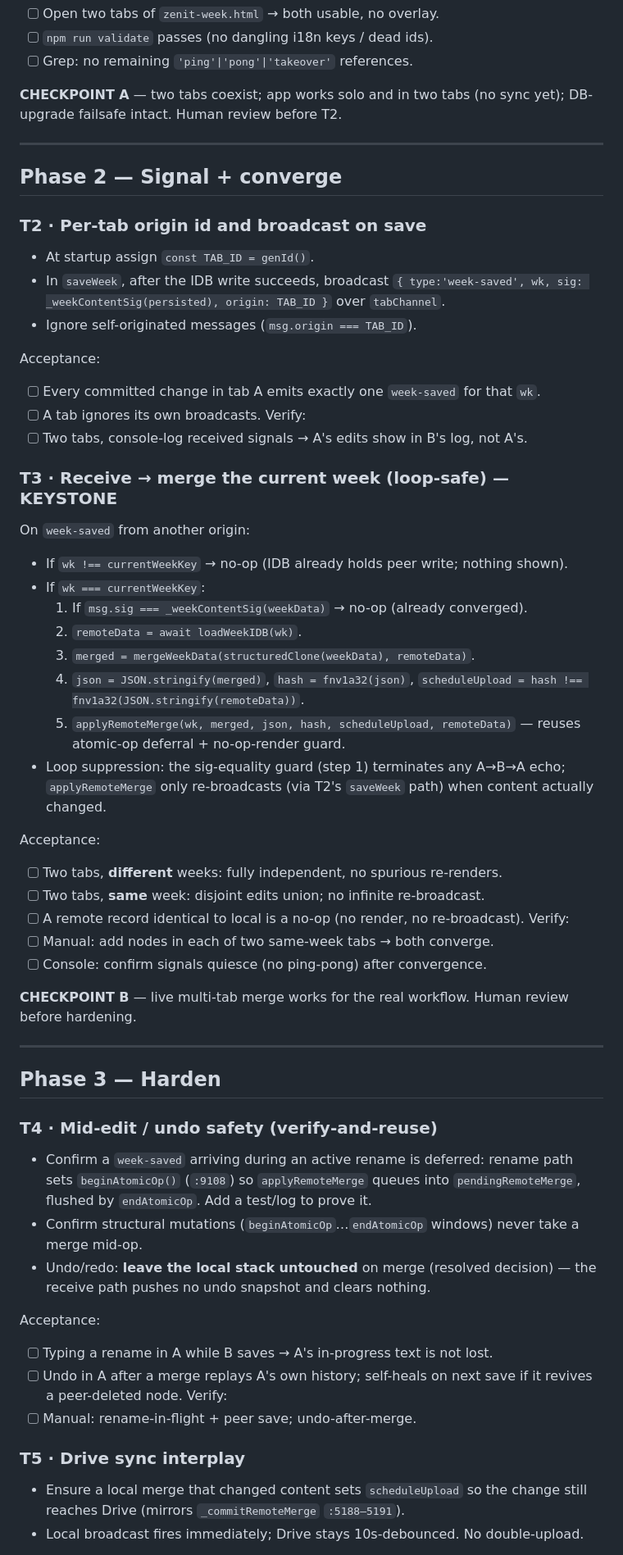
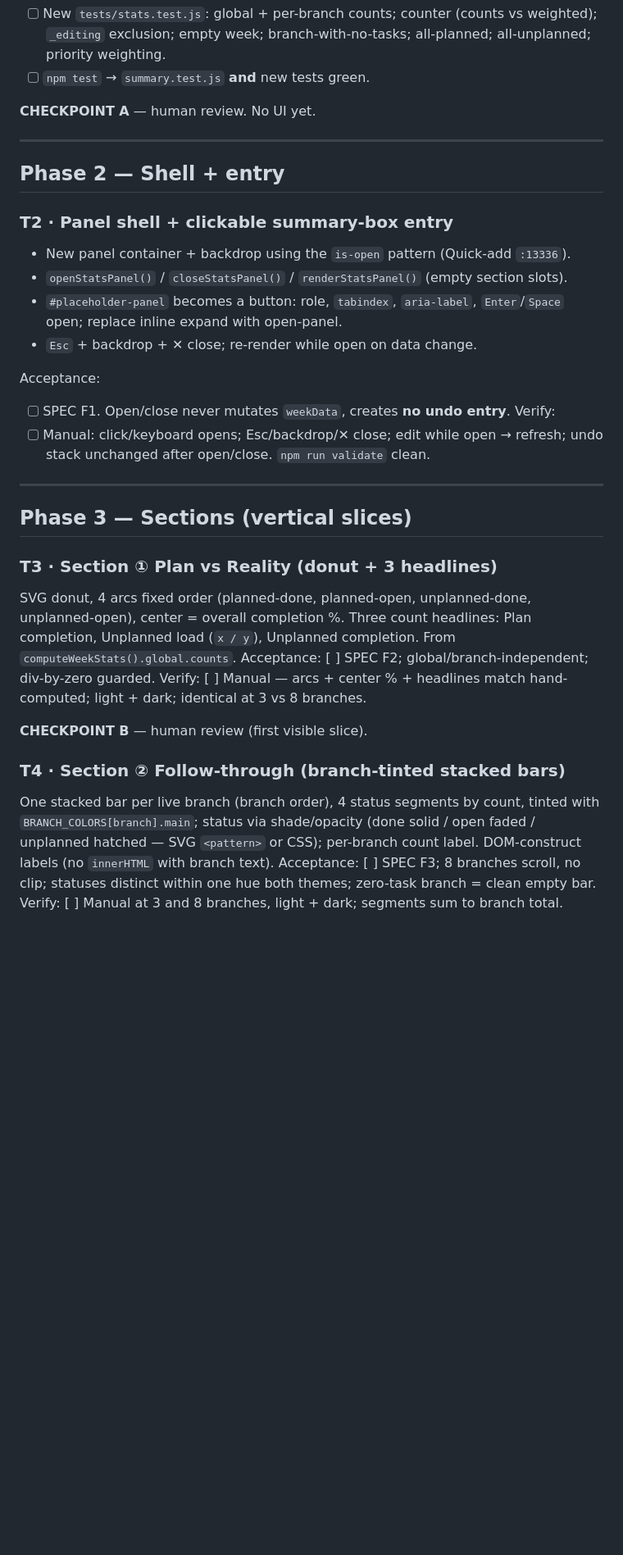
Before and after one commit to kruxik/zenit-week, a Markdown page: tasks/plan.md, the part around one of its changes. Shown at 82% size. GitHub-like rendering; blank space fills up the shorter version.

Commit message:
docs(tasks): stats panel plan + todo (repurpose from shipped multitab)
Co-Authored-By: Claude Opus 4.8 (1M context) <noreply@anthropic.com>

```diff
--- a/tasks/plan.md
+++ b/tasks/plan.md
@@ -61,76 +74,48 @@ Acceptance:
 Verify:
-- [ ] Open two tabs of `zenit-week.html` → both usable, no overlay.
-- [ ] `npm run validate` passes (no dangling i18n keys / dead ids).
-- [ ] Grep: no remaining `'ping'|'pong'|'takeover'` references.
+- [ ] New `tests/stats.test.js`: global + per-branch counts; counter (counts vs weighted);
+      `_editing` exclusion; empty week; branch-with-no-tasks; all-planned; all-unplanned;
+      priority weighting.
+- [ ] `npm test` → `summary.test.js` **and** new tests green.
 
-**CHECKPOINT A** — two tabs coexist; app works solo and in two tabs (no sync yet);
-DB-upgrade failsafe intact. Human review before T2.
+**CHECKPOINT A** — human review. No UI yet.
 
 ---
 
-## Phase 2 — Signal + converge
+## Phase 2 — Shell + entry
 
-### T2 · Per-tab origin id and broadcast on save
-- At startup assign `const TAB_ID = genId()`.
-- In `saveWeek`, after the IDB write succeeds, broadcast
-  `{ type:'week-saved', wk, sig: _weekContentSig(persisted), origin: TAB_ID }`
-  over `tabChannel`.
-- Ignore self-originated messages (`msg.origin === TAB_ID`).
+### T2 · Panel shell + clickable summary-box entry
+- New panel container + backdrop using the `is-open` pattern (Quick-add `:13336`).
+- `openStatsPanel()` / `closeStatsPanel()` / `renderStatsPanel()` (empty section slots).
+- `#placeholder-panel` becomes a button: role, `tabindex`, `aria-label`, `Enter`/`Space`
+  open; replace inline expand with open-panel.
+- `Esc` + backdrop + ✕ close; re-render while open on data change.
 
 Acceptance:
-- [ ] Every committed change in tab A emits exactly one `week-saved` for that `wk`.
-- [ ] A tab ignores its own broadcasts.
+- [ ] SPEC F1. Open/close never mutates `weekData`, creates **no undo entry**.
 Verify:
-- [ ] Two tabs, console-log received signals → A's edits show in B's log, not A's.
-
-### T3 · Receive → merge the current week (loop-safe) — KEYSTONE
-On `week-saved` from another origin:
-- If `wk !== currentWeekKey` → no-op (IDB already holds peer write; nothing shown).
-- If `wk === currentWeekKey`:
-  1. If `msg.sig === _weekContentSig(weekData)` → no-op (already converged).
-  2. `remoteData = await loadWeekIDB(wk)`.
-  3. `merged = mergeWeekData(structuredClone(weekData), remoteData)`.
-  4. `json = JSON.stringify(merged)`, `hash = fnv1a32(json)`,
-     `scheduleUpload = hash !== fnv1a32(JSON.stringify(remoteData))`.
-  5. `applyRemoteMerge(wk, merged, json, hash, scheduleUpload, remoteData)`
-     — reuses atomic-op deferral + no-op-render guard.
-- Loop suppression: the sig-equality guard (step 1) terminates any A→B→A echo;
-  `applyRemoteMerge` only re-broadcasts (via T2's `saveWeek` path) when content
-  actually changed.
-
-Acceptance:
-- [ ] Two tabs, **different** weeks: fully independent, no spurious re-renders.
-- [ ] Two tabs, **same** week: disjoint edits union; no infinite re-broadcast.
-- [ ] A remote record identical to local is a no-op (no render, no re-broadcast).
-Verify:
-- [ ] Manual: add nodes in each of two same-week tabs → both converge.
-- [ ] Console: confirm signals quiesce (no ping-pong) after convergence.
-
-**CHECKPOINT B** — live multi-tab merge works for the real workflow. Human review
-before hardening.
+- [ ] Manual: click/keyboard opens; Esc/backdrop/✕ close; edit while open → refresh;
+      undo stack unchanged after open/close. `npm run validate` clean.
 
 ---
 
-## Phase 3 — Harden
+## Phase 3 — Sections (vertical slices)
 
-### T4 · Mid-edit / undo safety (verify-and-reuse)
-- Confirm a `week-saved` arriving during an active rename is deferred: rename path
-  sets `beginAtomicOp()` (`:9108`) so `applyRemoteMerge` queues into
-  `pendingRemoteMerge`, flushed by `endAtomicOp`. Add a test/log to prove it.
-- Confirm structural mutations (`beginAtomicOp`…`endAtomicOp` windows) never take a
-  merge mid-op.
-- Undo/redo: **leave the local stack untouched** on merge (resolved decision) — the
-  receive path pushes no undo snapshot and clears nothing.
+### T3 · Section ① Plan vs Reality (donut + 3 headlines)
+SVG donut, 4 arcs fixed order (planned-done, planned-open, unplanned-done,
+unplanned-open), center = overall completion %. Three count headlines: Plan completion,
+Unplanned load (`x / y`), Unplanned completion. From `computeWeekStats().global.counts`.
+Acceptance: [ ] SPEC F2; global/branch-independent; div-by-zero guarded.
+Verify: [ ] Manual — arcs + center % + headlines match hand-computed; light + dark;
+identical at 3 vs 8 branches.
 
-Acceptance:
-- [ ] Typing a rename in A while B saves → A's in-progress text is not lost.
-- [ ] Undo in A after a merge replays A's own history; self-heals on next save if it
-      revives a peer-deleted node.
-Verify:
-- [ ] Manual: rename-in-flight + peer save; undo-after-merge.
+**CHECKPOINT B** — human review (first visible slice).
 
-### T5 · Drive sync interplay
-- Ensure a local merge that changed content sets `scheduleUpload` so the change
-  still reaches Drive (mirrors `_commitRemoteMerge` `:5188–5191`).
-- Local broadcast fires immediately; Drive stays 10s-debounced. No double-upload.
+### T4 · Section ② Follow-through (branch-tinted stacked bars)
+One stacked bar per live branch (branch order), 4 status segments by count, tinted with
+`BRANCH_COLORS[branch].main`; status via shade/opacity (done solid / open faded /
+unplanned hatched — SVG `<pattern>` or CSS); per-branch count label. DOM-construct
+labels (no `innerHTML` with branch text).
+Acceptance: [ ] SPEC F3; 8 branches scroll, no clip; statuses distinct within one hue
+both themes; zero-task branch = clean empty bar.
+Verify: [ ] Manual at 3 and 8 branches, light + dark; segments sum to branch total.
 
```
Also changed, not shown: other parts of tasks/plan.md (+107 -77 lines), tasks/todo.md (+50 -54 lines).
